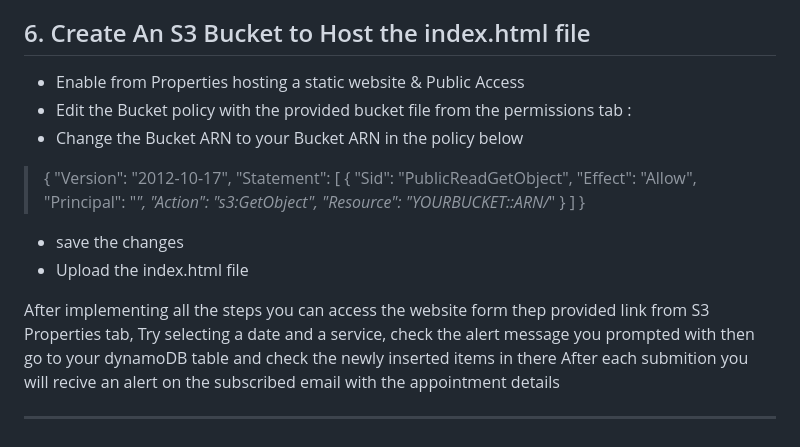
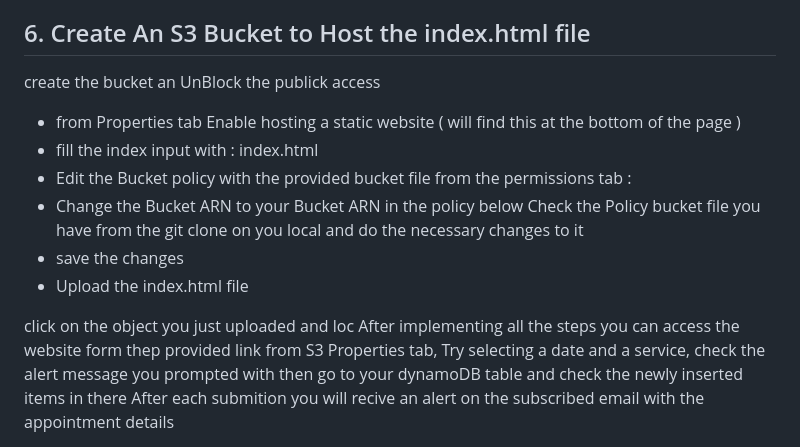
Before and after one commit to realsulty/BookAppointment-AWS, a Markdown page: README.md, the part around the change. Drawn GitHub-style.

```diff
--- a/README.md
+++ b/README.md
@@ -101,24 +101,16 @@ Copy and Invoke URL so you can add it to the html file in the fetch function
 now you can go and create you s3 bucket and upload the index.html
 
 ## 6. Create An S3 Bucket to Host the index.html file
-- Enable from Properties hosting a static website & Public Access
+create the bucket an UnBlock the publick access
+-  from Properties tab Enable hosting a static website ( will find this at the bottom of the page )
+-  fill the index input  with : index.html
 - Edit the Bucket policy with the provided bucket file from the permissions tab :
 - Change the Bucket ARN to your Bucket ARN in the policy below
-> {
-    "Version": "2012-10-17",
-    "Statement": [
-        {
-            "Sid": "PublicReadGetObject",
-            "Effect": "Allow",
-            "Principal": "*",
-            "Action": "s3:GetObject",
-            "Resource": "YOURBUCKET::ARN/*"
-        }
-    ]
-}
+Check the Policy bucket file you have from the git clone on you local and do the necessary changes to it
 - save the changes
 - Upload the index.html file
 
+click on the object you just uploaded and loc
 After implementing all the steps you can access the website form thep provided link from S3 Properties tab,
 Try selecting a date and a service, check the alert message you prompted with
 then go to your dynamoDB table and check the newly inserted items in there
```
